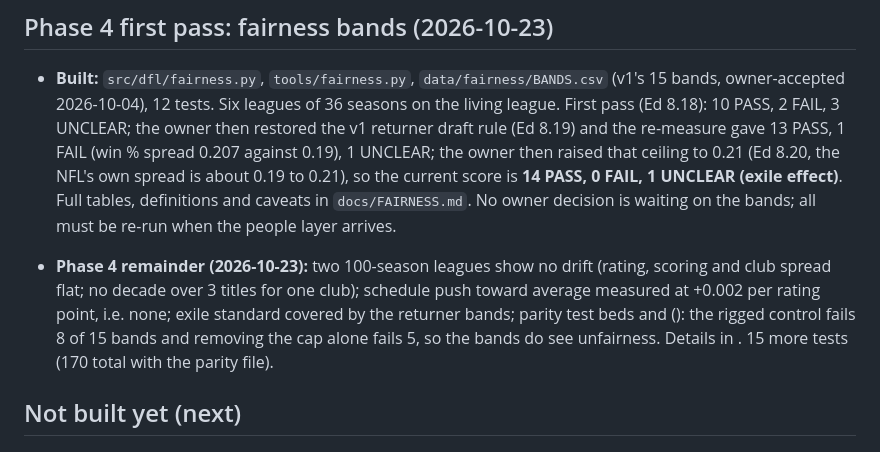
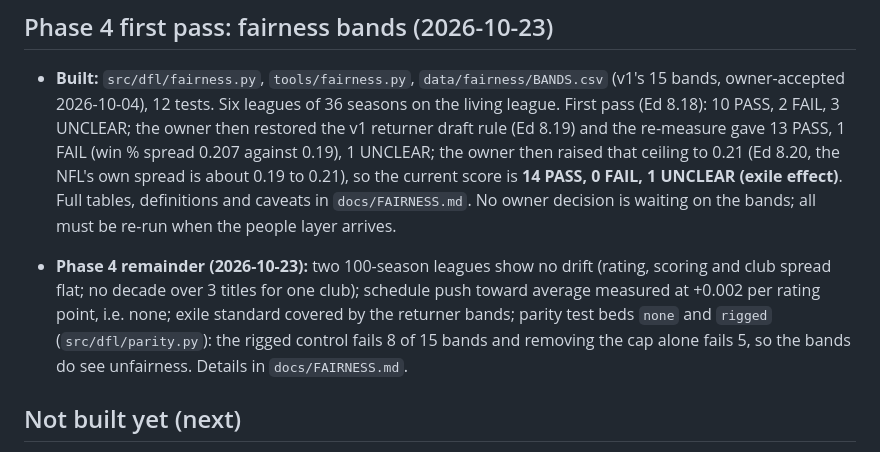
Before and after one commit to Vajilia/DFLv2, a Markdown page: docs/BUILD_STATUS.md, the part around the change. Rendered like a GitHub page.

Commit message:
Fix build status line
Co-Authored-By: Claude Sonnet 5.5 <noreply@anthropic.com>
Claude-Session: https://claude.ai/code/session_01QQrpr1GYiRh2vwRABtueH7

```diff
--- a/docs/BUILD_STATUS.md
+++ b/docs/BUILD_STATUS.md
@@ -72,7 +72,7 @@ Not built (people layer, engine): leadership hiring, All-Star voting and rosters
 ## Phase 4 first pass: fairness bands (2026-10-23)
 - **Built:** `src/dfl/fairness.py`, `tools/fairness.py`, `data/fairness/BANDS.csv` (v1's 15 bands, owner-accepted 2026-10-04), 12 tests. Six leagues of 36 seasons on the living league. First pass (Ed 8.18): 10 PASS, 2 FAIL, 3 UNCLEAR; the owner then restored the v1 returner draft rule (Ed 8.19) and the re-measure gave 13 PASS, 1 FAIL (win % spread 0.207 against 0.19), 1 UNCLEAR; the owner then raised that ceiling to 0.21 (Ed 8.20, the NFL's own spread is about 0.19 to 0.21), so the current score is **14 PASS, 0 FAIL, 1 UNCLEAR (exile effect)**. Full tables, definitions and caveats in `docs/FAIRNESS.md`. No owner decision is waiting on the bands; all must be re-run when the people layer arrives.
 
-- **Phase 4 remainder (2026-10-23):** two 100-season leagues show no drift (rating, scoring and club spread flat; no decade over 3 titles for one club); schedule push toward average measured at +0.002 per rating point, i.e. none; exile standard covered by the returner bands; parity test beds  and  (): the rigged control fails 8 of 15 bands and removing the cap alone fails 5, so the bands do see unfairness. Details in . 15 more tests (170 total with the parity file).
+- **Phase 4 remainder (2026-10-23):** two 100-season leagues show no drift (rating, scoring and club spread flat; no decade over 3 titles for one club); schedule push toward average measured at +0.002 per rating point, i.e. none; exile standard covered by the returner bands; parity test beds `none` and `rigged` (`src/dfl/parity.py`): the rigged control fails 8 of 15 bands and removing the cap alone fails 5, so the bands do see unfairness. Details in `docs/FAIRNESS.md`.
 
 ## Not built yet (next)
 1. The real game engine behind the `Resolver` interface (spec open item 2).
```
